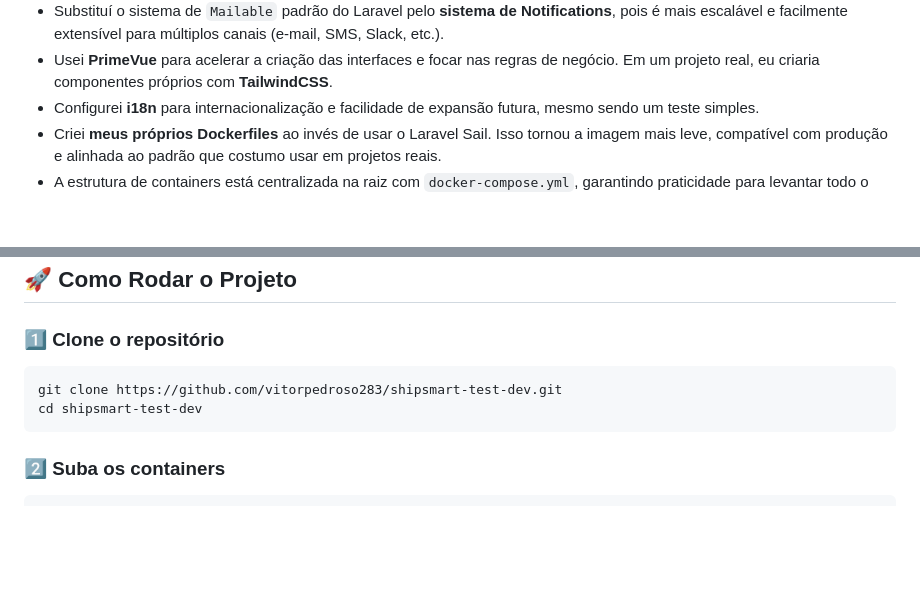
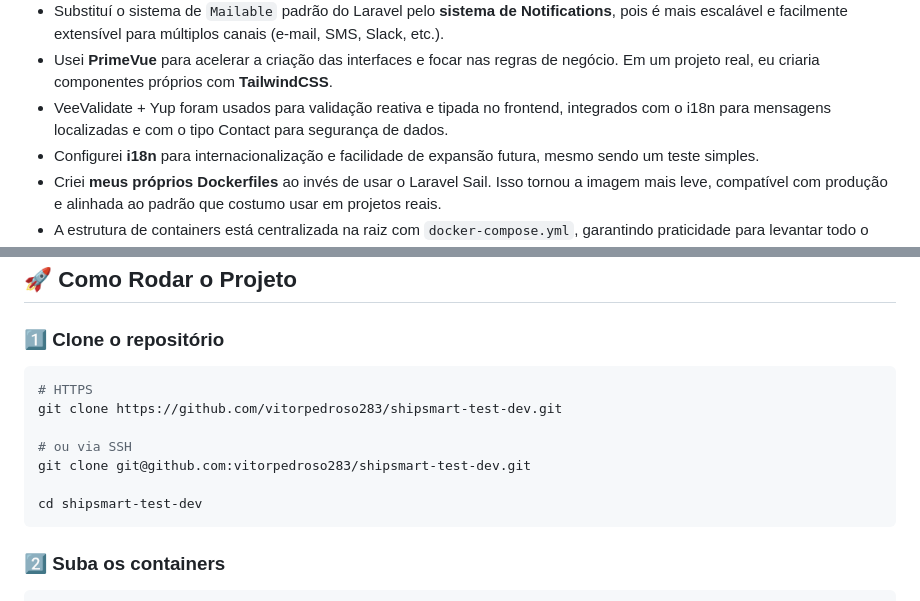
Before and after one commit to vitorpedroso283/shipsmart-test-dev, a Markdown page: README.md, 2 parts joined by grey strips. Rendered like a GitHub page; blank space fills up the shorter version.

Commit message:
chore: adicionado detalhe sobre a validação no frontend

````diff
--- a/README.md
+++ b/README.md
@@ -31,6 +31,7 @@ Mantive a solução enxuta e direta, respeitando o escopo do teste e demonstrand
 - Em produção, a URL do ViaCEP e outras integrações ficariam configuradas em `.env` ou no `config/services.php`, garantindo flexibilidade de ambiente.
 - Substituí o sistema de `Mailable` padrão do Laravel pelo **sistema de Notifications**, pois é mais escalável e facilmente extensível para múltiplos canais (e-mail, SMS, Slack, etc.).
 - Usei **PrimeVue** para acelerar a criação das interfaces e focar nas regras de negócio. Em um projeto real, eu criaria componentes próprios com **TailwindCSS**.
+- VeeValidate + Yup foram usados para validação reativa e tipada no frontend, integrados com o i18n para mensagens localizadas e com o tipo Contact para segurança de dados.
 - Configurei **i18n** para internacionalização e facilidade de expansão futura, mesmo sendo um teste simples.
 - Criei **meus próprios Dockerfiles** ao invés de usar o Laravel Sail. Isso tornou a imagem mais leve, compatível com produção e alinhada ao padrão que costumo usar em projetos reais.
 - A estrutura de containers está centralizada na raiz com `docker-compose.yml`, garantindo praticidade para levantar todo o ambiente de uma vez.
@@ -131,7 +132,12 @@ SHIPS-MART TEST DEV/
 ### 1️⃣ Clone o repositório
 
 ```bash
+# HTTPS
 git clone https://github.com/vitorpedroso283/shipsmart-test-dev.git
+
+# ou via SSH
+git clone git@github.com:vitorpedroso283/shipsmart-test-dev.git
+
 cd shipsmart-test-dev
 ```
 
````
